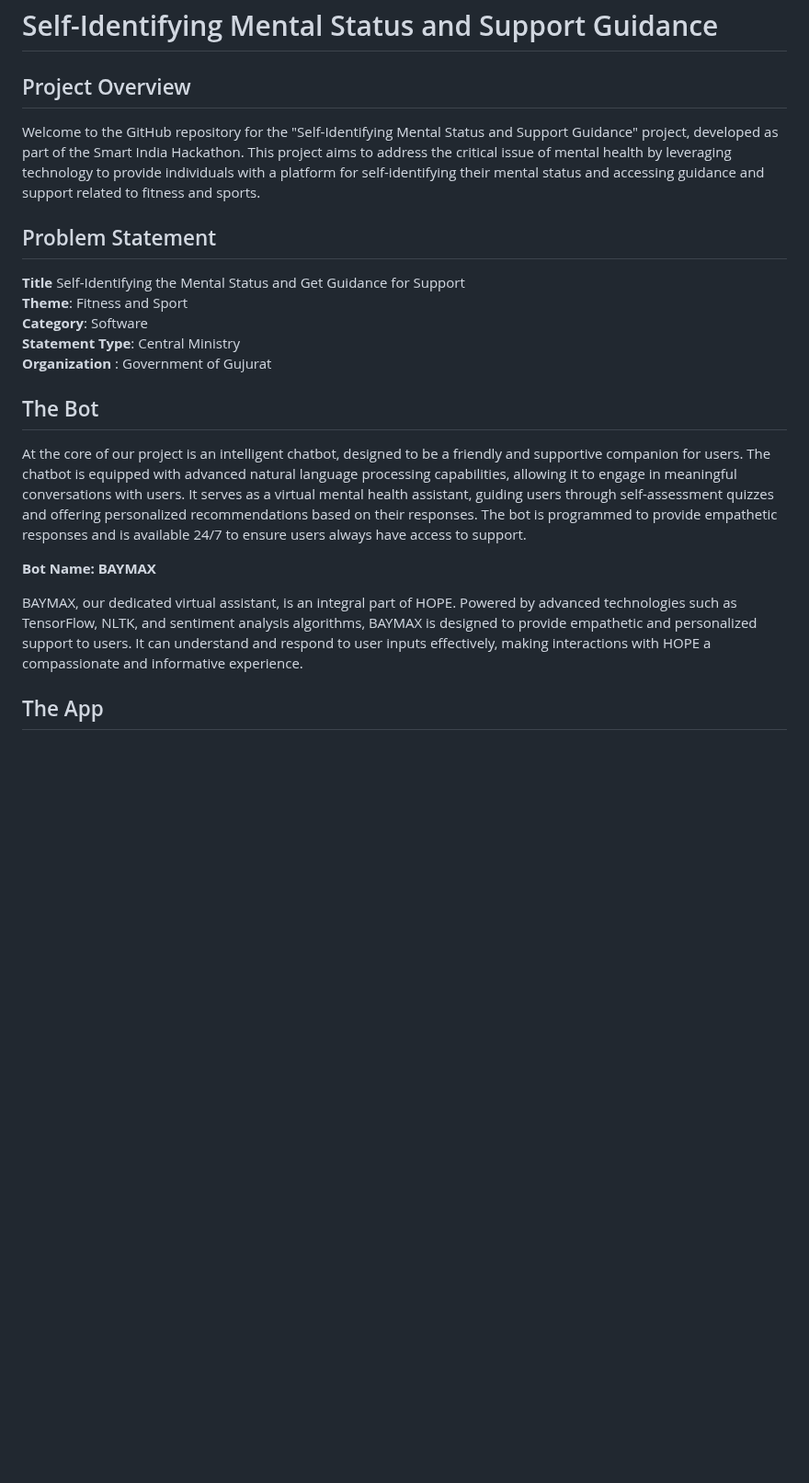
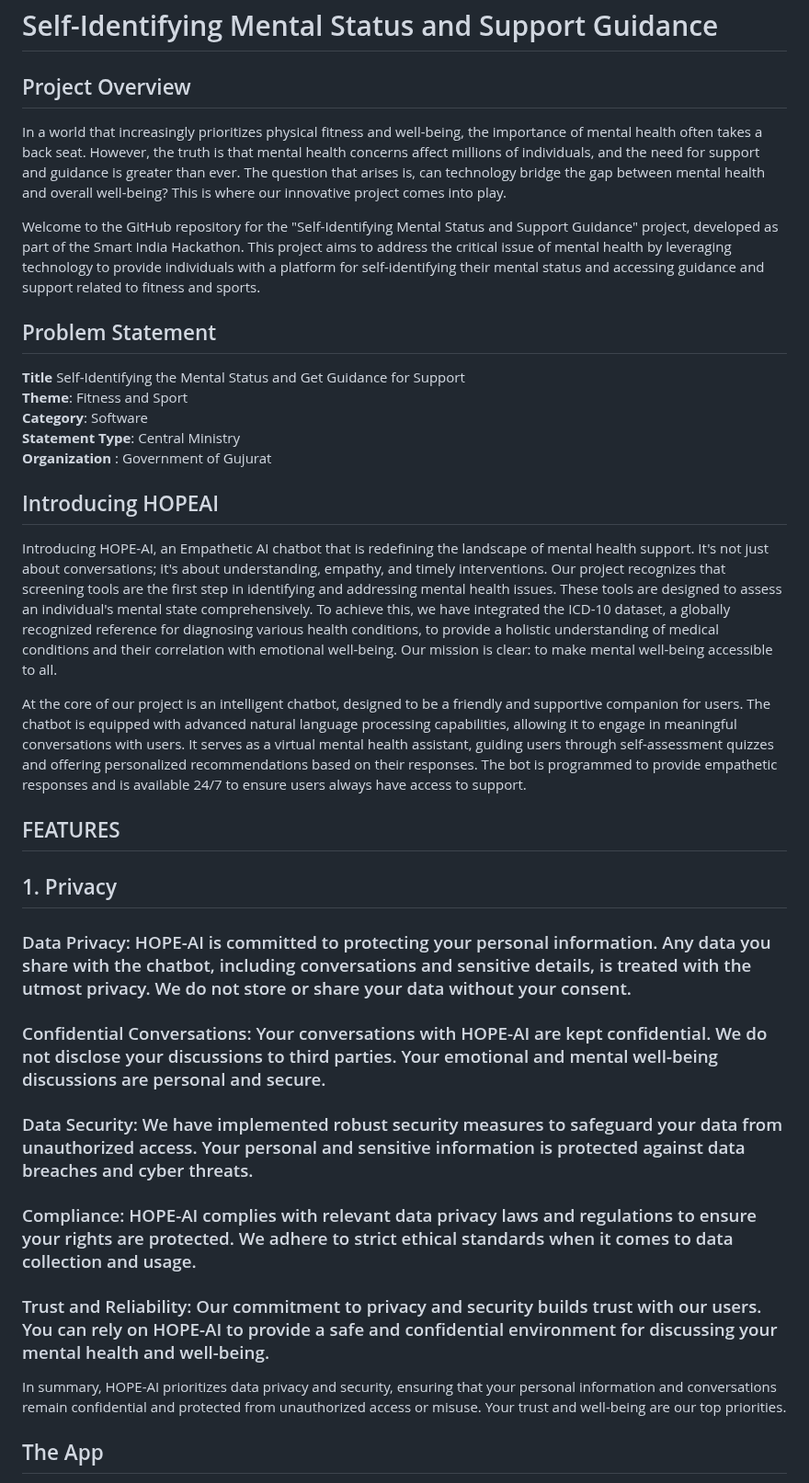
Before and after one commit to jobin2201/SIH2023, a Markdown page: Readme.md, the part around the change. Shown at 92% size. Rendered like a GitHub page; blank space fills up the shorter version.

```diff
--- a/Readme.md
+++ b/Readme.md
@@ -2,7 +2,10 @@
 # Self-Identifying Mental Status and Support Guidance
 
 ## Project Overview
+In a world that increasingly prioritizes physical fitness and well-being, the importance of mental health often takes a back seat. However, the truth is that mental health concerns affect millions of individuals, and the need for support and guidance is greater than ever. The question that arises is, can technology bridge the gap between mental health and overall well-being? This is where our innovative project comes into play.
+
 Welcome to the GitHub repository for the "Self-Identifying Mental Status and Support Guidance" project, developed as part of the Smart India Hackathon. This project aims to address the critical issue of mental health by leveraging technology to provide individuals with a platform for self-identifying their mental status and accessing guidance and support related to fitness and sports.
+
 
 ## Problem Statement
 **Title** Self-Identifying the Mental Status and Get Guidance for Support
@@ -11,13 +14,19 @@ Welcome to the GitHub repository for the "Self-Identifying Mental Status and Sup
 **Statement Type**: Central Ministry
 **Organization** : Government of Gujurat
 
-## The Bot
+## Introducing HOPEAI
+Introducing HOPE-AI, an Empathetic AI chatbot that is redefining the landscape of mental health support. It's not just about conversations; it's about understanding, empathy, and timely interventions. Our project recognizes that screening tools are the first step in identifying and addressing mental health issues. These tools are designed to assess an individual's mental state comprehensively. To achieve this, we have integrated the ICD-10 dataset, a globally recognized reference for diagnosing various health conditions, to provide a holistic understanding of medical conditions and their correlation with emotional well-being. Our mission is clear: to make mental well-being accessible to all.
+
 At the core of our project is an intelligent chatbot, designed to be a friendly and supportive companion for users. The chatbot is equipped with advanced natural language processing capabilities, allowing it to engage in meaningful conversations with users. It serves as a virtual mental health assistant, guiding users through self-assessment quizzes and offering personalized recommendations based on their responses. The bot is programmed to provide empathetic responses and is available 24/7 to ensure users always have access to support.
 
-**Bot Name: BAYMAX**
-
-BAYMAX, our dedicated virtual assistant, is an integral part of HOPE. Powered by advanced technologies such as TensorFlow, NLTK, and sentiment analysis algorithms, BAYMAX is designed to provide empathetic and personalized support to users. It can understand and respond to user inputs effectively, making interactions with HOPE a compassionate and informative experience.
-
+## FEATURES
+## 1. Privacy
+### Data Privacy: HOPE-AI is committed to protecting your personal information. Any data you share with the chatbot, including conversations and sensitive details, is treated with the utmost privacy. We do not store or share your data without your consent.
+### Confidential Conversations: Your conversations with HOPE-AI are kept confidential. We do not disclose your discussions to third parties. Your emotional and mental well-being discussions are personal and secure.
+### Data Security: We have implemented robust security measures to safeguard your data from unauthorized access. Your personal and sensitive information is protected against data breaches and cyber threats.
+### Compliance: HOPE-AI complies with relevant data privacy laws and regulations to ensure your rights are protected. We adhere to strict ethical standards when it comes to data collection and usage.
+### Trust and Reliability: Our commitment to privacy and security builds trust with our users. You can rely on HOPE-AI to provide a safe and confidential environment for discussing your mental health and well-being.
+In summary, HOPE-AI prioritizes data privacy and security, ensuring that your personal information and conversations remain confidential and protected from unauthorized access or misuse. Your trust and well-being are our top priorities.
 
 ## The App
 To make our services easily accessible, we have developed a user-friendly web and mobile application. The app serves as a gateway to our mental health platform and provides several key features. Users can take self-assessment quizzes to gauge their mental well-being in various aspects, such as stress, anxiety, and depression. The app also features a comprehensive resource hub containing articles, videos, and tips related to mental health, fitness, and sports. Users can access valuable insights and guidance from mental health experts and fitness trainers through live chat or scheduled appointments. Additionally, the app hosts a supportive online community where users can share their experiences and offer support to others.
```
